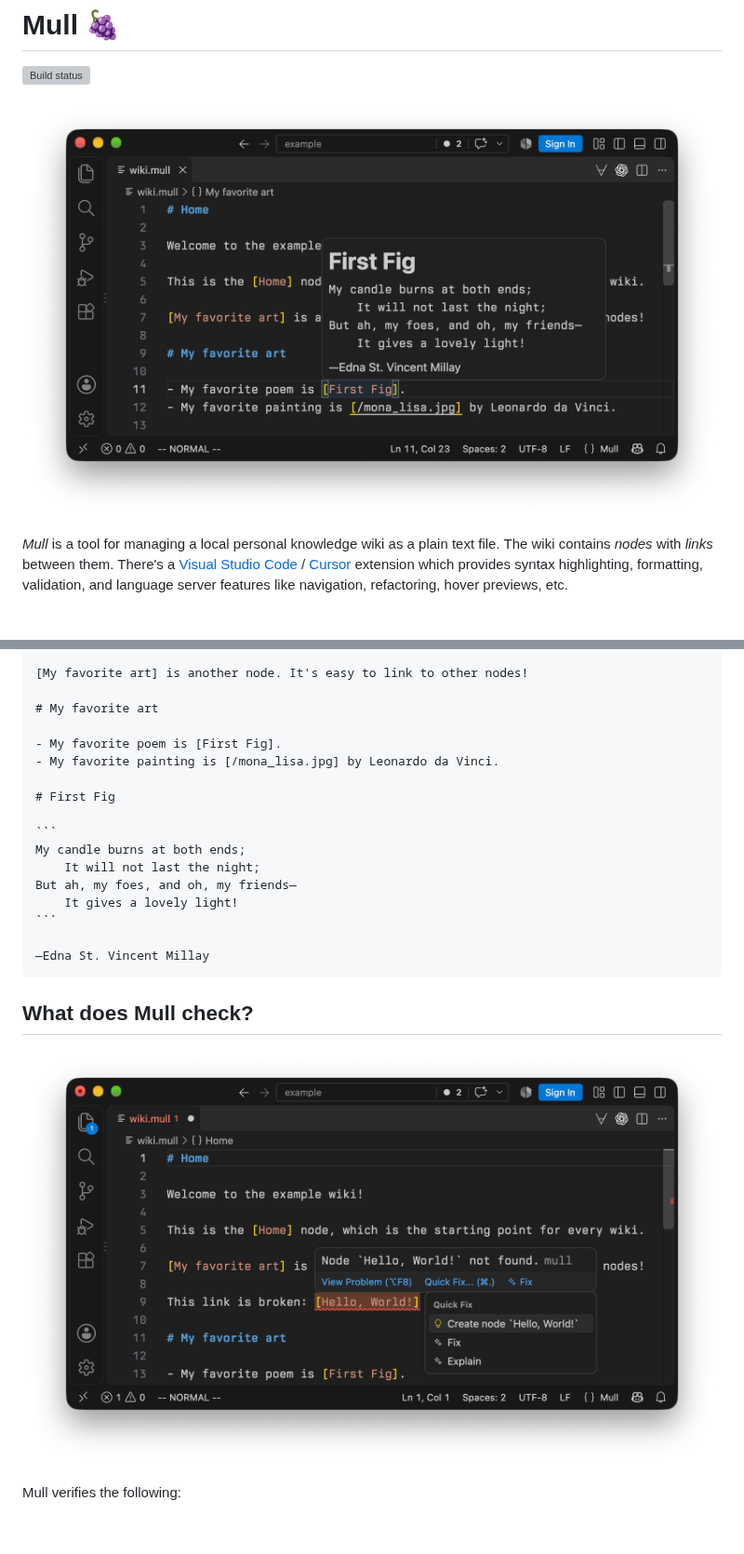
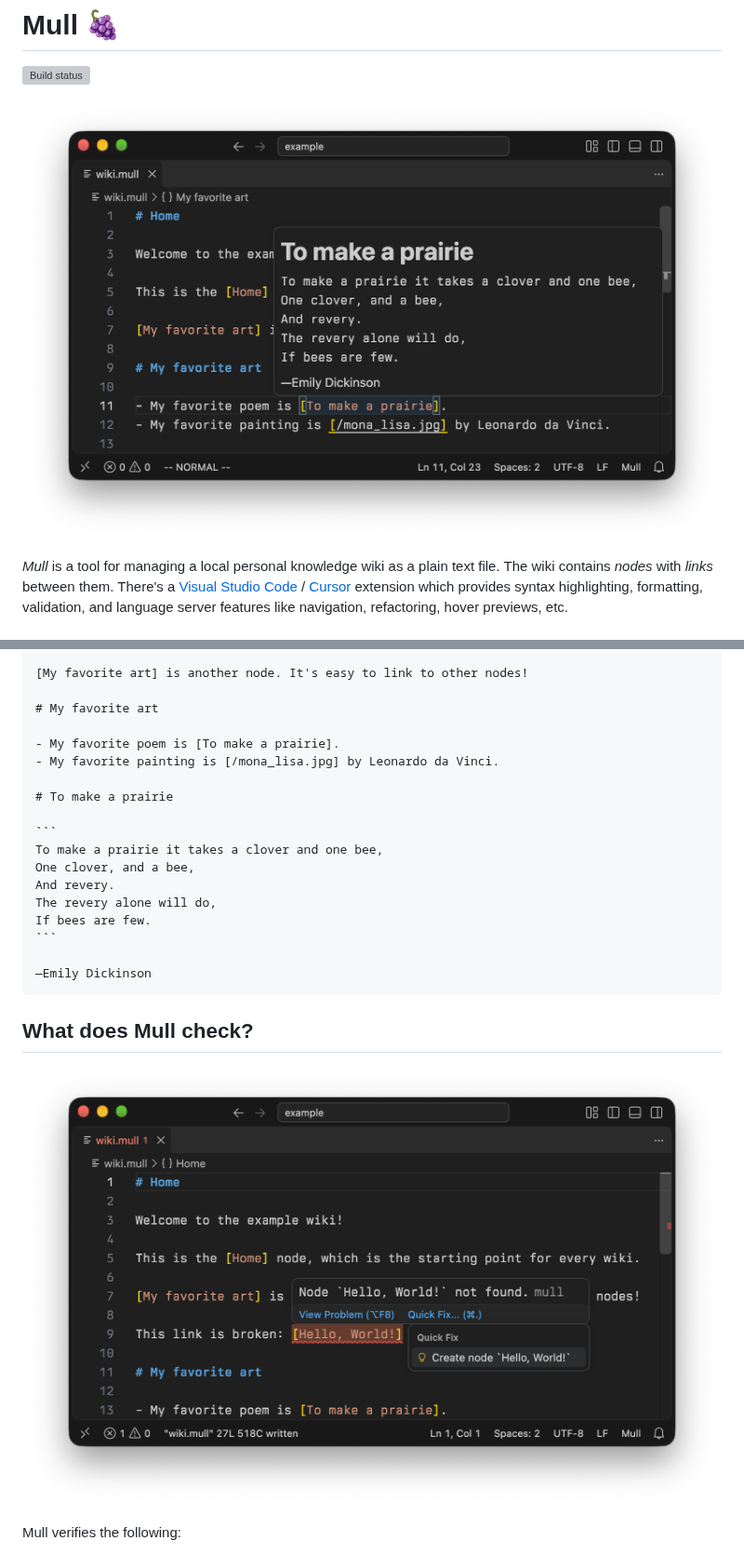
Before and after one commit to stepchowfun/mull, a Markdown page: README.md, 2 parts joined by grey strips. Shown at 93% size. Drawn GitHub-style; pictures changed too: screenshots/broken_link.png, screenshots/mull.png; blank space fills up the shorter version; grey boxes are pictures that could not be loaded.

Commit message:
Use a different poem in the example wiki

`````diff
--- a/README.md
+++ b/README.md
@@ -27,19 +27,20 @@ This is the [Home] node, which is the starting point for every wiki.
 
 # My favorite art
 
-- My favorite poem is [First Fig].
+- My favorite poem is [To make a prairie].
 - My favorite painting is [/mona_lisa.jpg] by Leonardo da Vinci.
 
-# First Fig
+# To make a prairie
 
 ```
-My candle burns at both ends;
-    It will not last the night;
-But ah, my foes, and oh, my friends—
-    It gives a lovely light!
+To make a prairie it takes a clover and one bee,
+One clover, and a bee,
+And revery.
+The revery alone will do,
+If bees are few.
 ```
 
-—Edna St. Vincent Millay
+—Emily Dickinson
 ````
 
 ## What does Mull check?
`````
Also changed, not shown: screenshots/refactoring.png, 1 other file.
